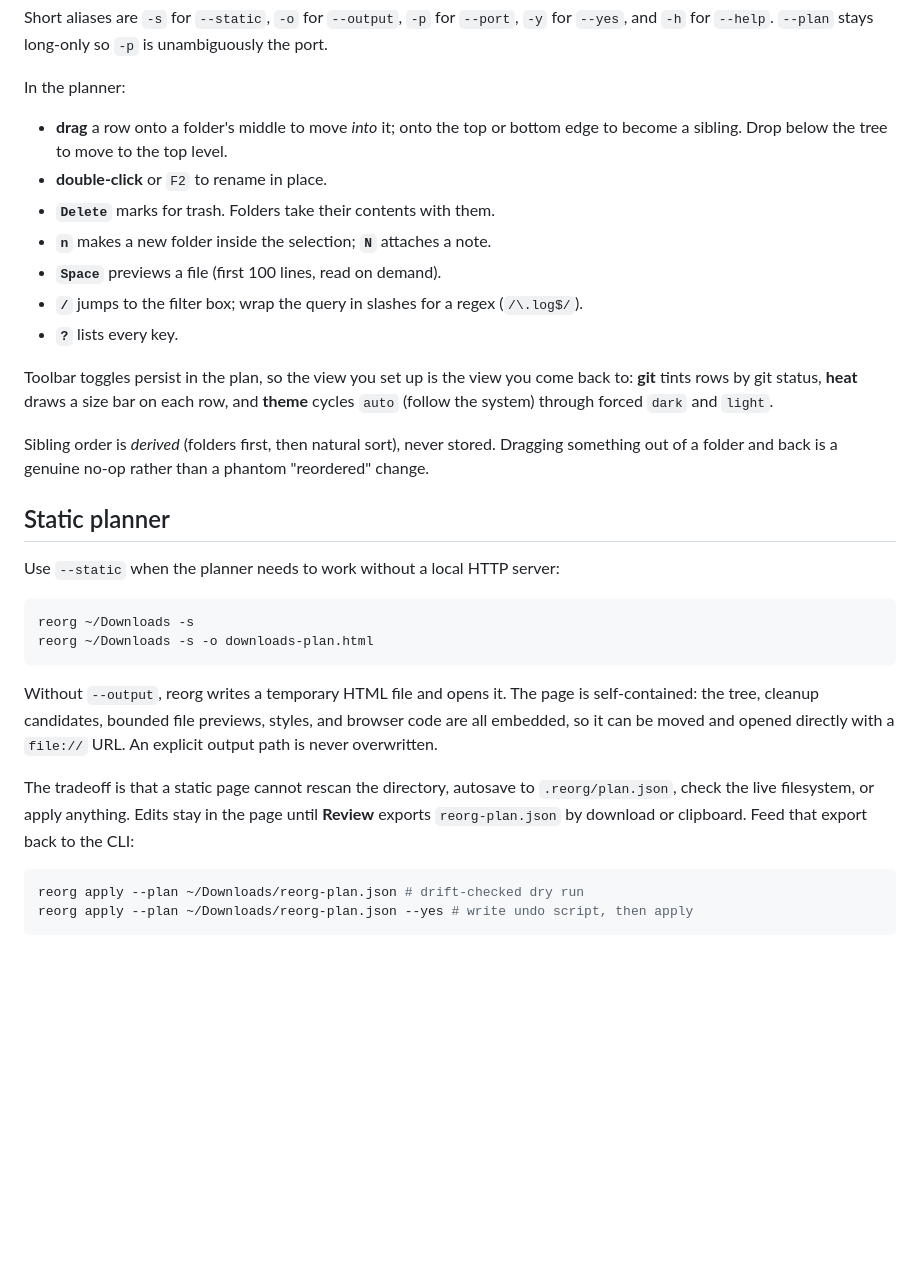
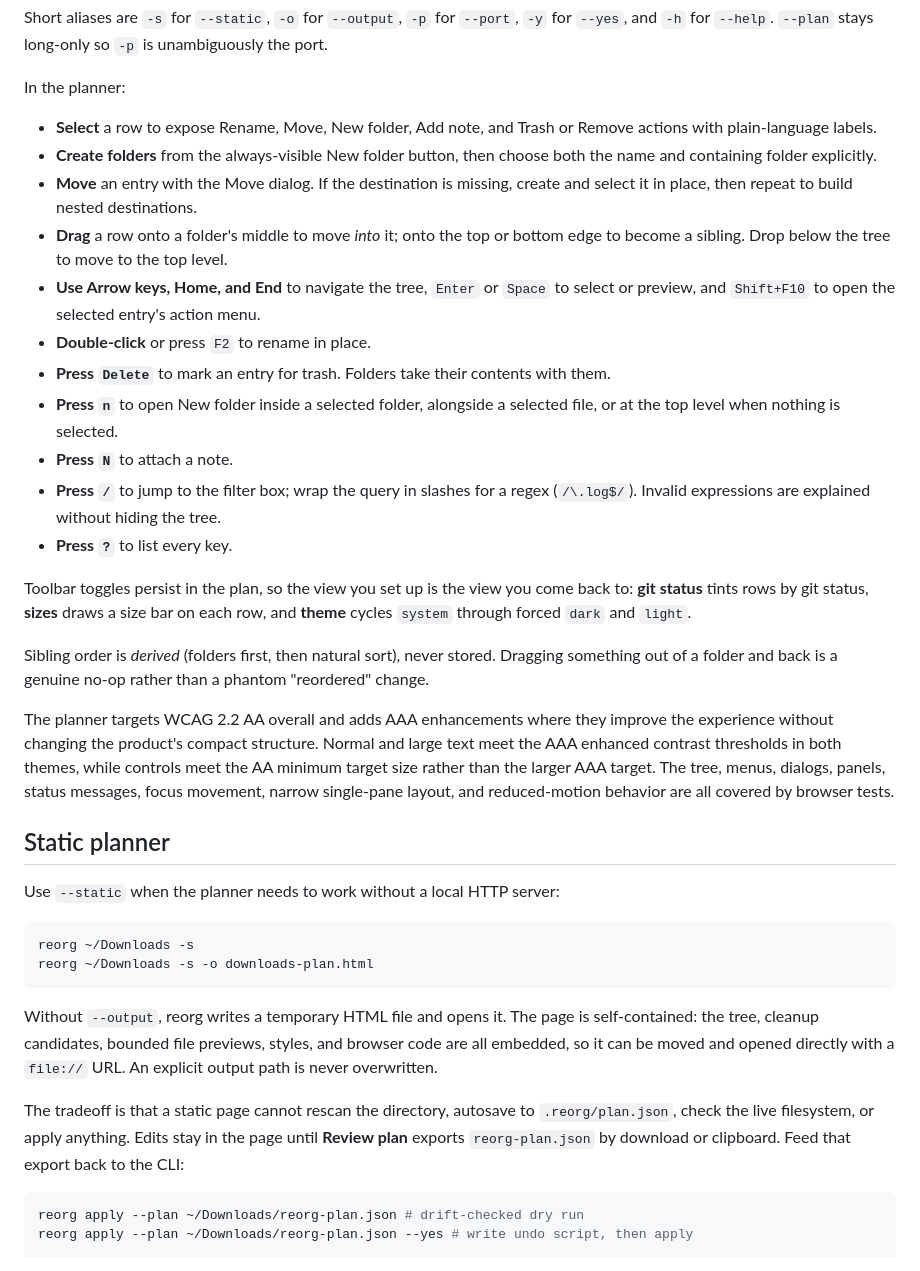
Before and after one commit to j-256/reorg, a Markdown page: README.md, the part around the change printed below. Drawn GitHub-style; blank space fills up the shorter version.

````diff
--- a/README.md
+++ b/README.md
@@ -66,17 +70,23 @@ Short aliases are `-s` for `--static`, `-o` for `--output`, `-p` for `--port`, `
 
 In the planner:
 
-- **drag** a row onto a folder's middle to move *into* it; onto the top or bottom edge to become a sibling. Drop below the tree to move to the top level.
-- **double-click** or `F2` to rename in place.
-- **`Delete`** marks for trash. Folders take their contents with them.
-- **`n`** makes a new folder inside the selection; **`N`** attaches a note.
-- **`Space`** previews a file (first 100 lines, read on demand).
-- **`/`** jumps to the filter box; wrap the query in slashes for a regex (`/\.log$/`).
-- **`?`** lists every key.
+- **Select** a row to expose Rename, Move, New folder, Add note, and Trash or Remove actions with plain-language labels.
+- **Create folders** from the always-visible New folder button, then choose both the name and containing folder explicitly.
+- **Move** an entry with the Move dialog. If the destination is missing, create and select it in place, then repeat to build nested destinations.
+- **Drag** a row onto a folder's middle to move *into* it; onto the top or bottom edge to become a sibling. Drop below the tree to move to the top level.
+- **Use Arrow keys, Home, and End** to navigate the tree, `Enter` or `Space` to select or preview, and `Shift+F10` to open the selected entry's action menu.
+- **Double-click** or press `F2` to rename in place.
+- **Press `Delete`** to mark an entry for trash. Folders take their contents with them.
+- **Press `n`** to open New folder inside a selected folder, alongside a selected file, or at the top level when nothing is selected.
+- **Press `N`** to attach a note.
+- **Press `/`** to jump to the filter box; wrap the query in slashes for a regex (`/\.log$/`). Invalid expressions are explained without hiding the tree.
+- **Press `?`** to list every key.
 
-Toolbar toggles persist in the plan, so the view you set up is the view you come back to: **git** tints rows by git status, **heat** draws a size bar on each row, and **theme** cycles `auto` (follow the system) through forced `dark` and `light`.
+Toolbar toggles persist in the plan, so the view you set up is the view you come back to: **git status** tints rows by git status, **sizes** draws a size bar on each row, and **theme** cycles `system` through forced `dark` and `light`.
 
 Sibling order is *derived* (folders first, then natural sort), never stored. Dragging something out of a folder and back is a genuine no-op rather than a phantom "reordered" change.
+
+The planner targets WCAG 2.2 AA overall and adds AAA enhancements where they improve the experience without changing the product's compact structure. Normal and large text meet the AAA enhanced contrast thresholds in both themes, while controls meet the AA minimum target size rather than the larger AAA target. The tree, menus, dialogs, panels, status messages, focus movement, narrow single-pane layout, and reduced-motion behavior are all covered by browser tests.
 
 ## Static planner
 
@@ -89,7 +99,7 @@ reorg ~/Downloads -s -o downloads-plan.html
 
 Without `--output`, reorg writes a temporary HTML file and opens it. The page is self-contained: the tree, cleanup candidates, bounded file previews, styles, and browser code are all embedded, so it can be moved and opened directly with a `file://` URL. An explicit output path is never overwritten.
 
-The tradeoff is that a static page cannot rescan the directory, autosave to `.reorg/plan.json`, check the live filesystem, or apply anything. Edits stay in the page until **Review** exports `reorg-plan.json` by download or clipboard. Feed that export back to the CLI:
+The tradeoff is that a static page cannot rescan the directory, autosave to `.reorg/plan.json`, check the live filesystem, or apply anything. Edits stay in the page until **Review plan** exports `reorg-plan.json` by download or clipboard. Feed that export back to the CLI:
 
 ```bash
 reorg apply --plan ~/Downloads/reorg-plan.json # drift-checked dry run
````
Also changed, not shown: other parts of README.md (+11 -7 lines), docs/move.png (added), docs/planner.png, docs/review.png, docs/triage.png, 1 other file.
